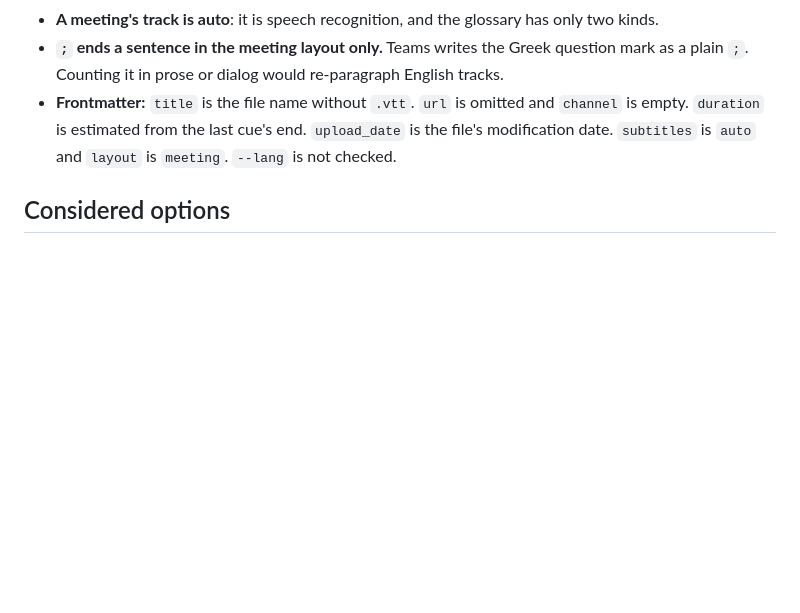
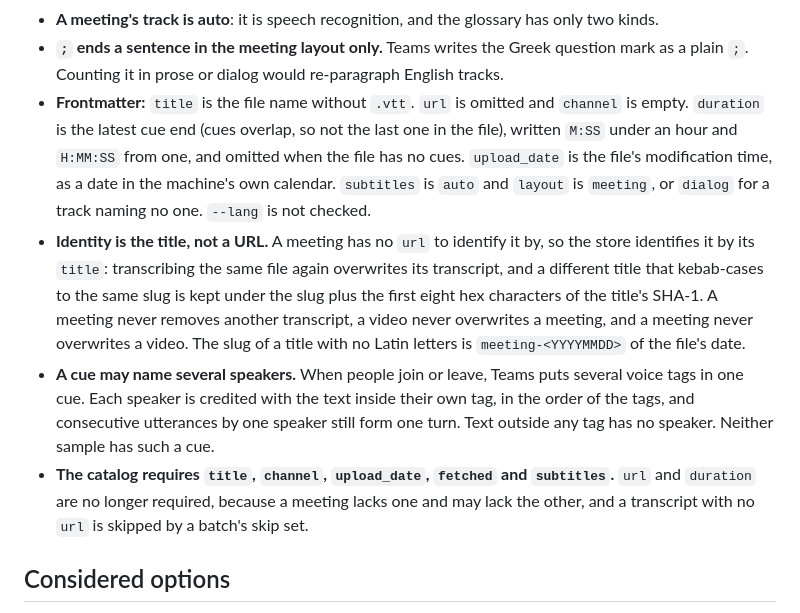
Before and after one commit to gcapnias/yt-transcript, a Markdown page: docs/adr/0010-meetings-are-transcribed-into-a-meeting-layout.md, the part around the change. Rendered like a GitHub page; blank space fills up the shorter version.

Commit message:
docs: record meeting identity, frontmatter and multi-voice cues as built (#15)
Co-Authored-By: Claude Opus 5.5 <noreply@anthropic.com>

```diff
--- a/docs/adr/0010-meetings-are-transcribed-into-a-meeting-layout.md
+++ b/docs/adr/0010-meetings-are-transcribed-into-a-meeting-layout.md
@@ -23,8 +23,23 @@ transcript is filed in a `meetings` folder beside the channel folders and listed
 - **`;` ends a sentence in the meeting layout only.** Teams writes the Greek question mark as a
   plain `;`. Counting it in prose or dialog would re-paragraph English tracks.
 - **Frontmatter:** `title` is the file name without `.vtt`. `url` is omitted and `channel` is
-  empty. `duration` is estimated from the last cue's end. `upload_date` is the file's modification
-  date. `subtitles` is `auto` and `layout` is `meeting`. `--lang` is not checked.
+  empty. `duration` is the latest cue end (cues overlap, so not the last one in the file), written
+  `M:SS` under an hour and `H:MM:SS` from one, and omitted when the file has no cues. `upload_date`
+  is the file's modification time, as a date in the machine's own calendar. `subtitles` is `auto`
+  and `layout` is `meeting`, or `dialog` for a track naming no one. `--lang` is not checked.
+- **Identity is the title, not a URL.** A meeting has no `url` to identify it by, so the store
+  identifies it by its `title`: transcribing the same file again overwrites its transcript, and a
+  different title that kebab-cases to the same slug is kept under the slug plus the first eight
+  hex characters of the title's SHA-1. A meeting never removes another transcript, a video never
+  overwrites a meeting, and a meeting never overwrites a video. The slug of a title with no Latin
+  letters is `meeting-<YYYYMMDD>` of the file's date.
+- **A cue may name several speakers.** When people join or leave, Teams puts several voice tags in
+  one cue. Each speaker is credited with the text inside their own tag, in the order of the tags,
+  and consecutive utterances by one speaker still form one turn. Text outside any tag has no
+  speaker. Neither sample has such a cue.
+- **The catalog requires `title`, `channel`, `upload_date`, `fetched` and `subtitles`.** `url` and
+  `duration` are no longer required, because a meeting lacks one and may lack the other, and a
+  transcript with no `url` is skipped by a batch's skip set.
 
 ## Considered options
 
```
Also changed, not shown: GLOSSARY.md (+3 -3 lines).
